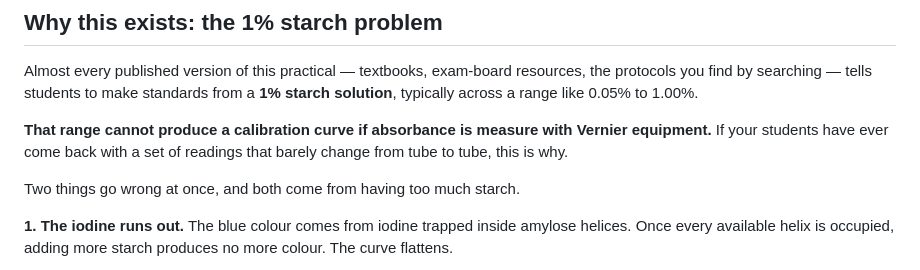
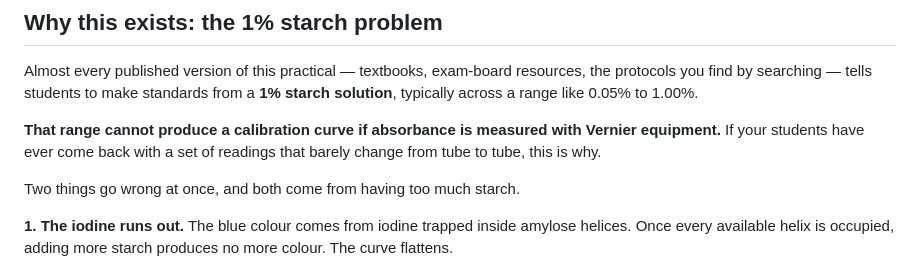
Before and after one commit to Mompel226/B11-starch-calibration-curve-pract, a Markdown page: README.md, the part around the change. GitHub-like rendering.

```diff
--- a/README.md
+++ b/README.md
@@ -13,7 +13,7 @@ Almost every published version of this practical — textbooks, exam-board resou
 you find by searching — tells students to make standards from a **1% starch solution**, typically
 across a range like 0.05% to 1.00%.
 
-**That range cannot produce a calibration curve if absorbance is measure with Vernier equipment.** If your students have ever come back with a set
+**That range cannot produce a calibration curve if absorbance is measured with Vernier equipment.** If your students have ever come back with a set
 of readings that barely change from tube to tube, this is why.
 
 Two things go wrong at once, and both come from having too much starch.
```
